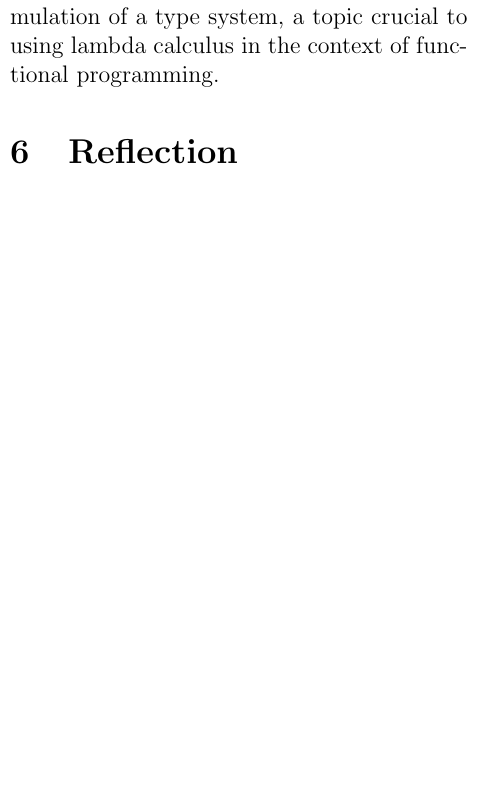
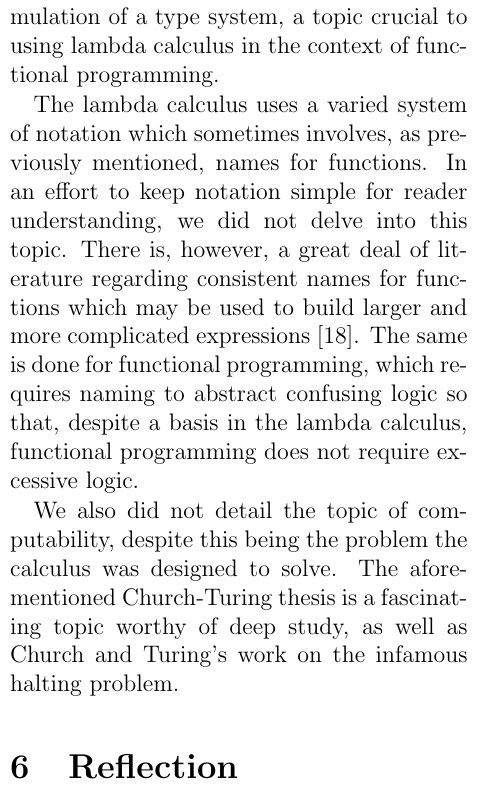
Before and after one commit to ErikBoesen/ia_math, a LaTeX paper (ia.tex): part of one column of page 10 of 11 before the commit and part of one column of page 10 of 12 after it, cut so that both start at the same text, the shorter picture padded with empty space. Compiled offline with pdfLaTeX.

Commit message:
Expand conclusion

```diff
--- a/ia.tex
+++ b/ia.tex
@@ -169,6 +169,10 @@ Through this paper we reviewed the basics of the lambda calculus, a new system o
 \end{itemize}
 There are quite a few other fascinating techniques encompassed within the area of lambda calculus which are worthy of study. We did not have time to touch on the fascinating topic of boolean logic, which is a fascinating concept crucial in the construction of higher-level abstractions around the lambda calculus. Nor did we discuss the formulation of a type system, a topic crucial to using lambda calculus in the context of functional programming.
 
+The lambda calculus uses a varied system of notation which sometimes involves, as previously mentioned, names for functions. In an effort to keep notation simple for reader understanding, we did not delve into this topic. There is, however, a great deal of literature regarding consistent names for functions which may be used to build larger and more complicated expressions \cite{stanfordlc}. The same is done for functional programming, which requires naming to abstract confusing logic so that, despite a basis in the lambda calculus, functional programming does not require excessive logic.
+
+We also did not detail the topic of computability, despite this being the problem the calculus was designed to solve. The aforementioned Church-Turing thesis is a fascinating topic worthy of deep study, as well as Church and Turing's work on the infamous halting problem.
+
 \section{Reflection}
 I first chose to research the lambda calculus due to my existing interest in the field of computer science. I've had past experience with the functional programming paradigm, the study of which was a truly transformative experience. Conventional programming---with languages like C, Java, Python, etc.---is structured around traditional mathematical structures. When I learned about functional programming, I occasionally heard references to the lambda calculus, an apparently mysterious and confusing alternate form for mathematical syntax and logic.
 Through this Internal Assessment, I had an excellent opportunity to dive into the new and fascinating notion of this calculus, and the incredible idea that any computation can be represented using only two predefined symbols.
```
